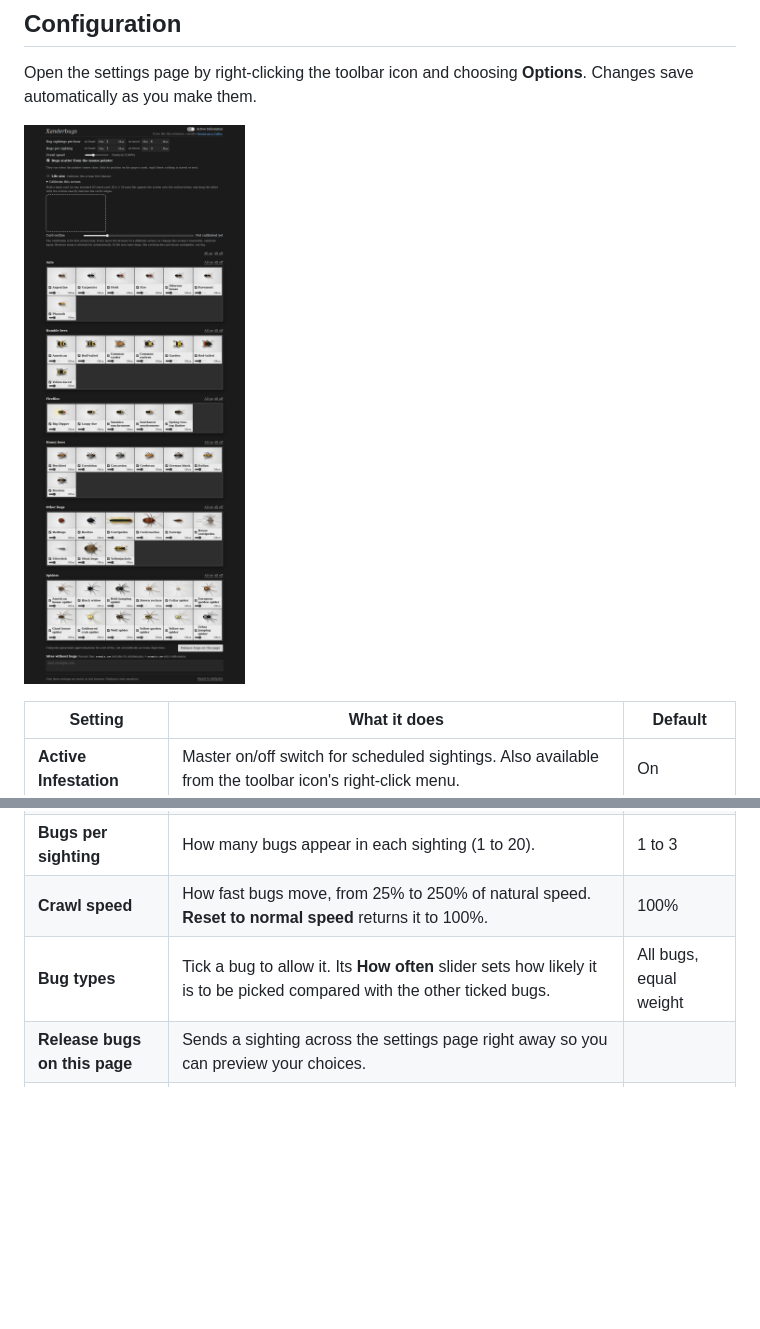
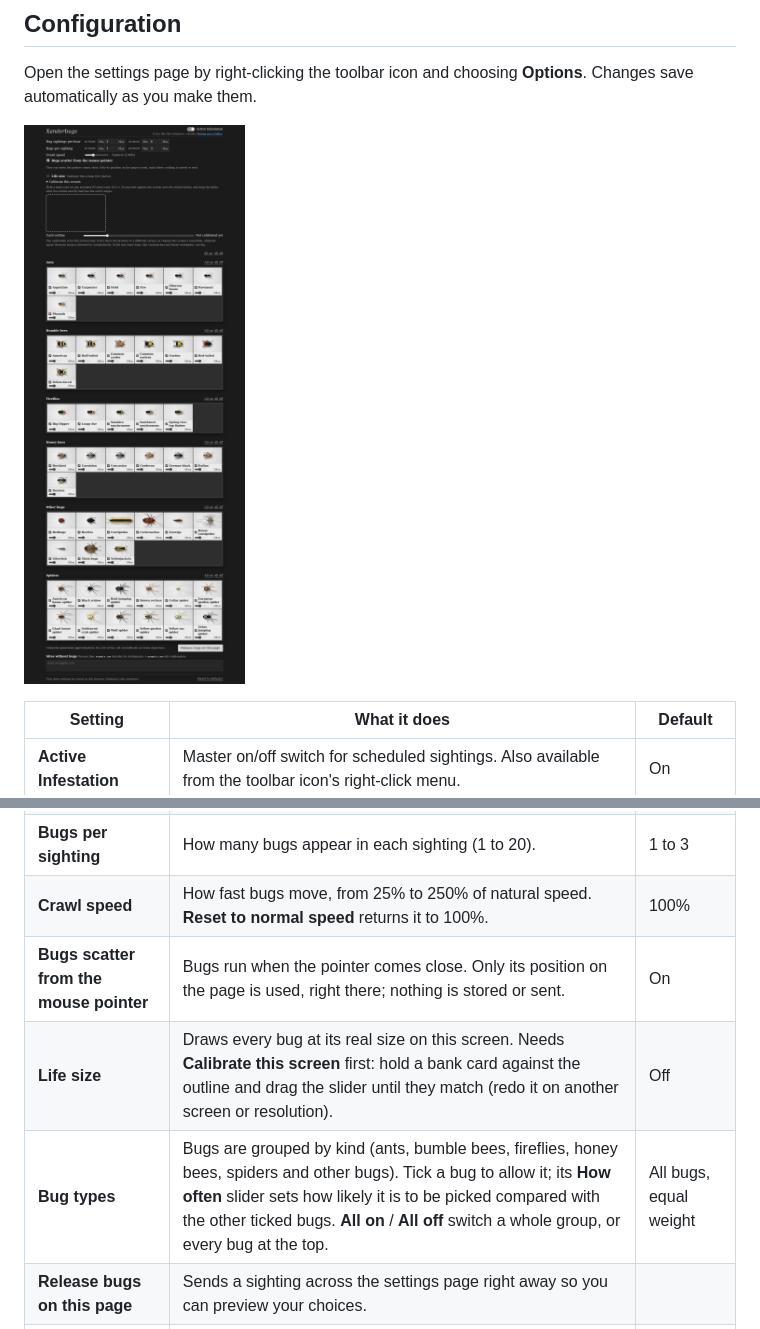
Before and after one commit to SixAcreApiary/xanderbugs, a Markdown page: README.md, 2 parts joined by grey strips. Rendered like a GitHub page; pictures changed too: docs/screenshots/options.png; blank space fills up the shorter version.

Commit message:
Bug picker store screenshot; settings table covers scatter, life size and groups

```diff
--- a/README.md
+++ b/README.md
@@ -34,7 +34,9 @@ Open the settings page by right-clicking the toolbar icon and choosing **Options
 | **Bug sightings per hour** | How many times per hour bugs show up, picked at random between *at least* and *at most* (0 to 60). The **Min**/**Max** buttons jump to the limits. | 2 to 6 |
 | **Bugs per sighting** | How many bugs appear in each sighting (1 to 20). | 1 to 3 |
 | **Crawl speed** | How fast bugs move, from 25% to 250% of natural speed. **Reset to normal speed** returns it to 100%. | 100% |
-| **Bug types** | Tick a bug to allow it. Its **How often** slider sets how likely it is to be picked compared with the other ticked bugs. | All bugs, equal weight |
+| **Bugs scatter from the mouse pointer** | Bugs run when the pointer comes close. Only its position on the page is used, right there; nothing is stored or sent. | On |
+| **Life size** | Draws every bug at its real size on this screen. Needs **Calibrate this screen** first: hold a bank card against the outline and drag the slider until they match (redo it on another screen or resolution). | Off |
+| **Bug types** | Bugs are grouped by kind (ants, bumble bees, fireflies, honey bees, spiders and other bugs). Tick a bug to allow it; its **How often** slider sets how likely it is to be picked compared with the other ticked bugs. **All on** / **All off** switch a whole group, or every bug at the top. | All bugs, equal weight |
 | **Release bugs on this page** | Sends a sighting across the settings page right away so you can preview your choices. | |
 | **Sites without bugs** | One site per line where bugs never appear. `example.com` also covers its subdomains; `*.example.com` covers only subdomains. Invalid lines are flagged and ignored. | Empty |
 | **Reset to defaults** | Restores every setting above. | |
```
Also changed, not shown: docs/web-store-listing.md (+1 -0 lines), store/screenshot-1-1280x800.png, store/screenshot-2-1280x800.png, store/screenshot-3-1280x800.png (added), 3 other files.
